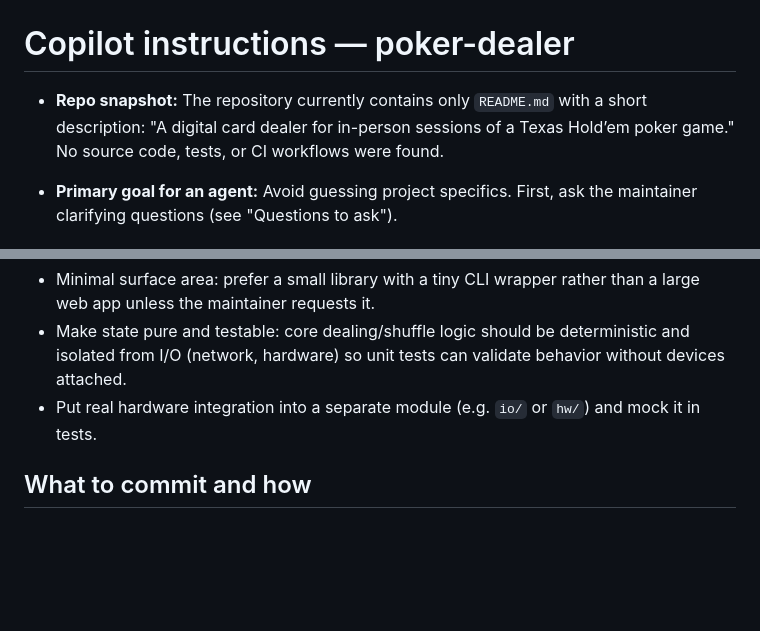
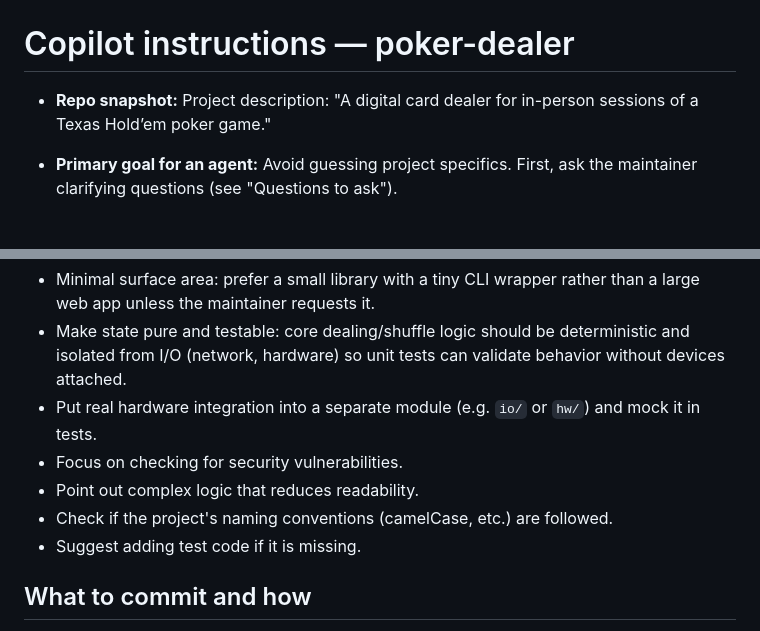
Before and after one commit to pelauimagineering/poker-dealer, a Markdown page: .github/copilot-instructions.md, 2 parts joined by grey strips. Rendered like a GitHub page; blank space fills up the shorter version.

Commit message:
Add CoPilot reviews

```diff
--- a/.github/copilot-instructions.md
+++ b/.github/copilot-instructions.md
@@ -8,9 +8,8 @@ adds source code and CI/workflows.
 
 # Copilot instructions — poker-dealer
 
-- **Repo snapshot:** The repository currently contains only `README.md` with a
-  short description: "A digital card dealer for in-person sessions of a Texas
-  Hold’em poker game." No source code, tests, or CI workflows were found.
+- **Repo snapshot:** Project description: "A digital card dealer for in-person sessions of a Texas
+  Hold’em poker game."
 
 - **Primary goal for an agent:** Avoid guessing project specifics. First, ask
   the maintainer clarifying questions (see "Questions to ask").
@@ -44,6 +43,10 @@ adds source code and CI/workflows.
   validate behavior without devices attached.
 - Put real hardware integration into a separate module (e.g. `io/` or
   `hw/`) and mock it in tests.
+- Focus on checking for security vulnerabilities.
+- Point out complex logic that reduces readability.
+- Check if the project's naming conventions (camelCase, etc.) are followed.
+- Suggest adding test code if it is missing.
 
 ## What to commit and how
 - Make small, focused commits; each commit should implement a single concept
```
